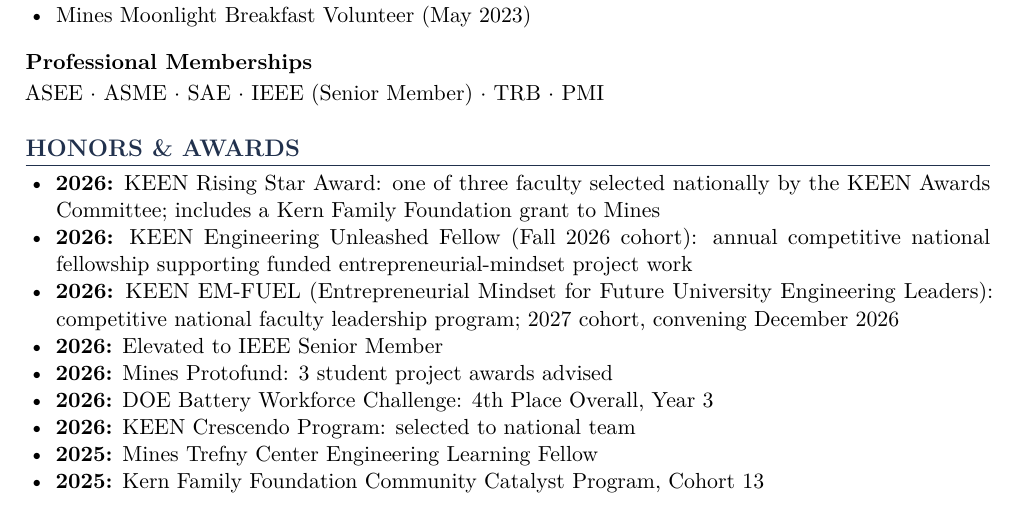
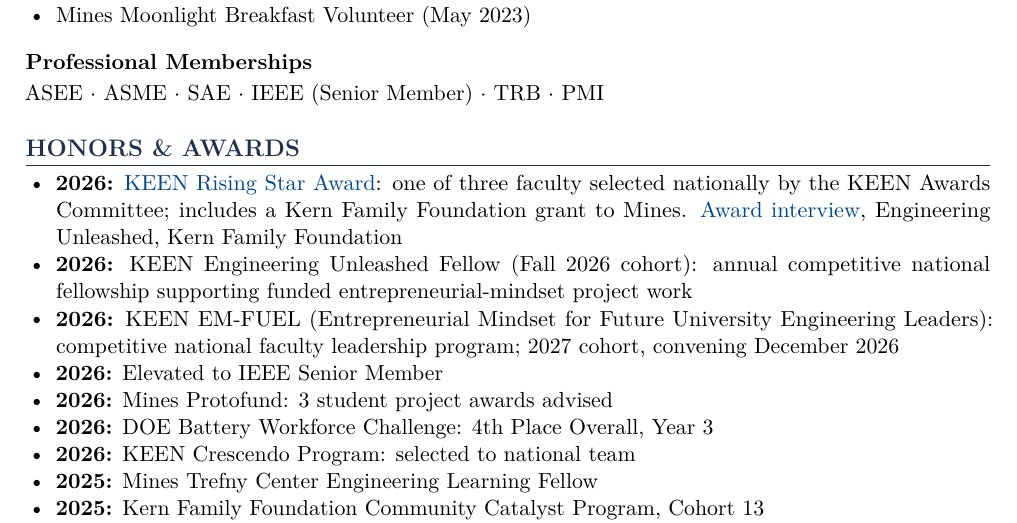
Before and after one commit to professor-duran/academic-cv, a LaTeX CV (cv.tex): part of page 11 of 13, cut so that both start at the same text. Compiled offline with pdfLaTeX.

Commit message:
Hyperlink the KEEN Rising Star award and award interview
Links the Honors entry to the KEEN Rising Stars award page and adds the
Engineering Unleashed award interview by Renee McLachlan, Kern Family Foundation.
Both verified as embedded PDF link annotations, not just visible text.
Source only; CI rebuilds cv.pdf.

```diff
--- a/cv.tex
+++ b/cv.tex
@@ -844,8 +844,11 @@
 % ============================================================
 
 \begin{itemize}[noitemsep]
-  \item \textbf{2026:} KEEN Rising Star Award: one of three faculty selected nationally
-        by the KEEN Awards Committee; includes a Kern Family Foundation grant to Mines
+  \item \textbf{2026:} \href{https://engineeringunleashed.com/rising-stars}{KEEN Rising
+        Star Award}: one of three faculty selected nationally
+        by the KEEN Awards Committee; includes a Kern Family Foundation grant to Mines.
+        \href{https://engineeringunleashed.com/keen-rising-star-adam-duran}{Award interview},
+        Engineering Unleashed, Kern Family Foundation
   \item \textbf{2026:} KEEN Engineering Unleashed Fellow (Fall 2026 cohort): annual
         competitive national fellowship supporting funded entrepreneurial-mindset project work
   \item \textbf{2026:} KEEN EM-FUEL (Entrepreneurial Mindset for Future University
```
